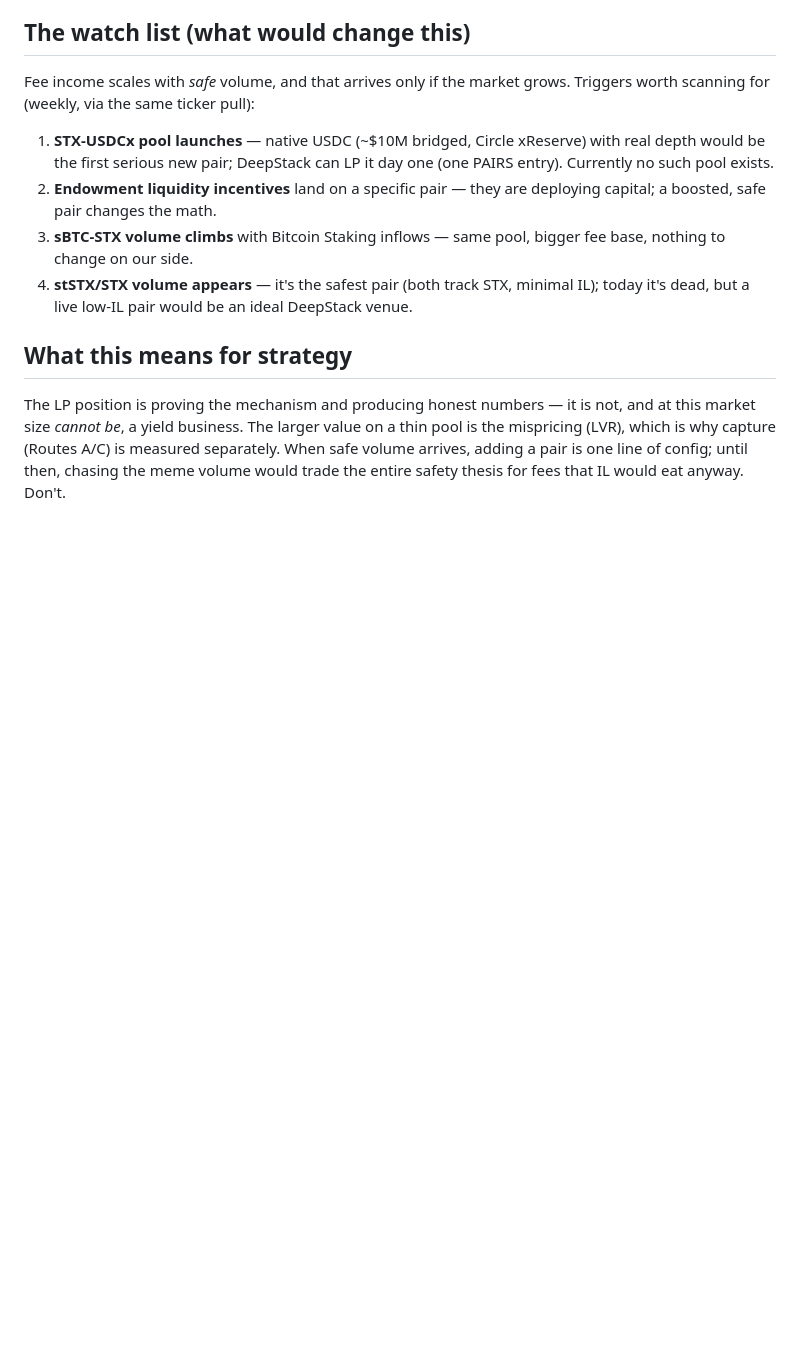
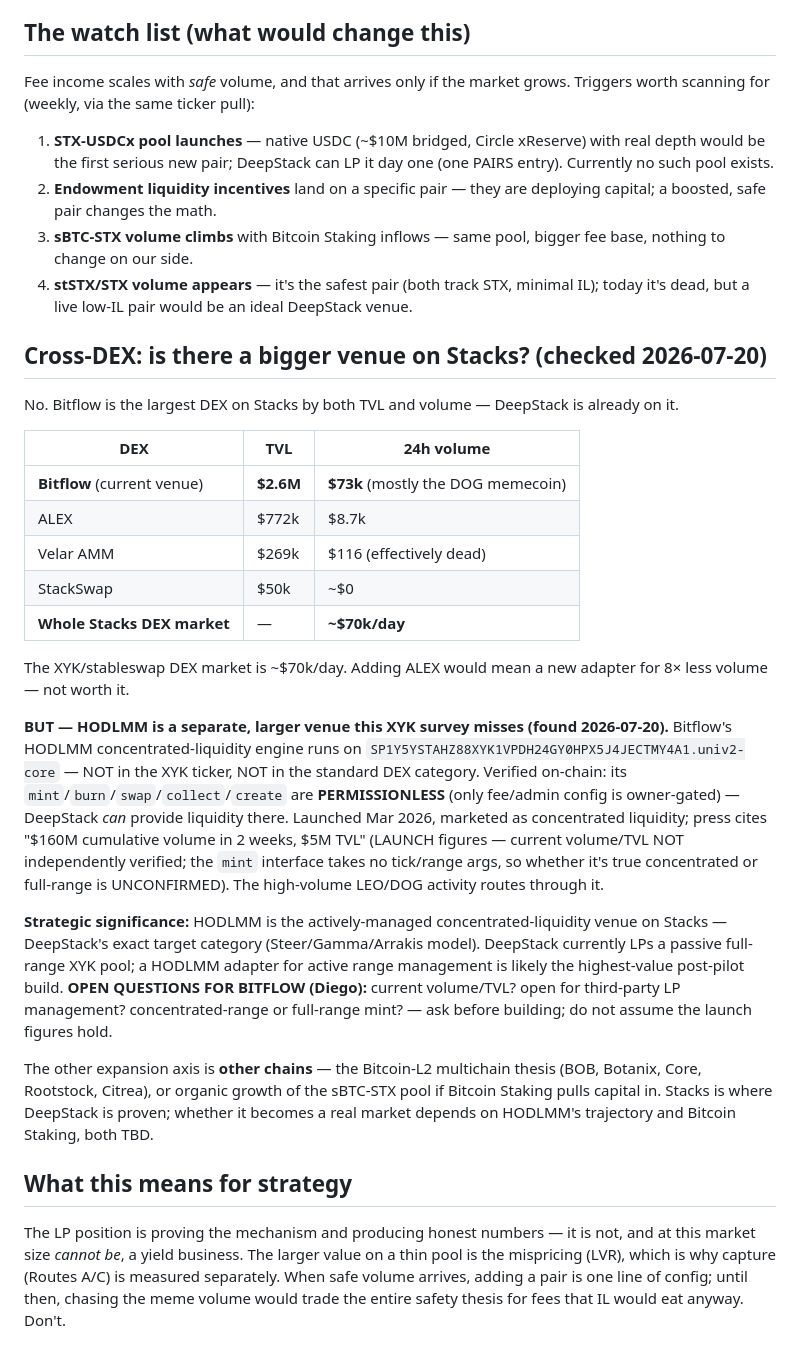
Before and after one commit to mattglory/deepstack, a Markdown page: docs/POOL_SURVEY.md, the part around the change. Drawn GitHub-style; blank space fills up the shorter version.

Commit message:
docs(pool-survey): cross-DEX + HODLMM finding
Cross-DEX: Bitflow is the largest XYK/stableswap venue (~$70k/day whole
category); ALEX 8x smaller, others dead. BUT found HODLMM
(univ2-core) — a SEPARATE, permissionless concentrated-liquidity engine
NOT in the XYK ticker, verified mint/swap/burn not owner-gated. It's
DeepStack's exact target category (active concentrated LP). Launch press
$160M/2wk but current volume/TVL + concentrated-vs-fullrange UNVERIFIED
— flagged as direct questions for Bitflow before any build.

Co-Authored-By: Claude Fable 5 <noreply@anthropic.com>

```diff
--- a/docs/POOL_SURVEY.md
+++ b/docs/POOL_SURVEY.md
@@ -54,6 +54,43 @@ worth scanning for (weekly, via the same ticker pull):
 4. **stSTX/STX volume appears** — it's the safest pair (both track STX, minimal IL); today
    it's dead, but a live low-IL pair would be an ideal DeepStack venue.
 
+## Cross-DEX: is there a bigger venue on Stacks? (checked 2026-07-20)
+
+No. Bitflow is the largest DEX on Stacks by both TVL and volume — DeepStack is already on it.
+
+| DEX | TVL | 24h volume |
+|---|---|---|
+| **Bitflow** (current venue) | **$2.6M** | **$73k** (mostly the DOG memecoin) |
+| ALEX | $772k | $8.7k |
+| Velar AMM | $269k | $116 (effectively dead) |
+| StackSwap | $50k | ~$0 |
+| **Whole Stacks DEX market** | — | **~$70k/day** |
+
+The XYK/stableswap DEX market is ~$70k/day. Adding ALEX would mean a new adapter for 8× less
+volume — not worth it.
+
+**BUT — HODLMM is a separate, larger venue this XYK survey misses (found 2026-07-20).**
+Bitflow's HODLMM concentrated-liquidity engine runs on
+`SP1Y5YSTAHZ88XYK1VPDH24GY0HPX5J4JECTMY4A1.univ2-core` — NOT in the XYK ticker, NOT in the
+standard DEX category. Verified on-chain: its `mint`/`burn`/`swap`/`collect`/`create` are
+**PERMISSIONLESS** (only fee/admin config is owner-gated) — DeepStack *can* provide liquidity
+there. Launched Mar 2026, marketed as concentrated liquidity; press cites "$160M cumulative
+volume in 2 weeks, $5M TVL" (LAUNCH figures — current volume/TVL NOT independently verified;
+the `mint` interface takes no tick/range args, so whether it's true concentrated or full-range
+is UNCONFIRMED). The high-volume LEO/DOG activity routes through it.
+
+**Strategic significance:** HODLMM is the actively-managed concentrated-liquidity venue on
+Stacks — DeepStack's exact target category (Steer/Gamma/Arrakis model). DeepStack currently
+LPs a passive full-range XYK pool; a HODLMM adapter for active range management is likely the
+highest-value post-pilot build. **OPEN QUESTIONS FOR BITFLOW (Diego):** current volume/TVL?
+open for third-party LP management? concentrated-range or full-range mint? — ask before
+building; do not assume the launch figures hold.
+
+The other expansion axis is **other chains** — the Bitcoin-L2 multichain thesis (BOB, Botanix,
+Core, Rootstock, Citrea), or organic growth of the sBTC-STX pool if Bitcoin Staking pulls
+capital in. Stacks is where DeepStack is proven; whether it becomes a real market depends on
+HODLMM's trajectory and Bitcoin Staking, both TBD.
+
 ## What this means for strategy
 
 The LP position is proving the mechanism and producing honest numbers — it is not, and at
```
